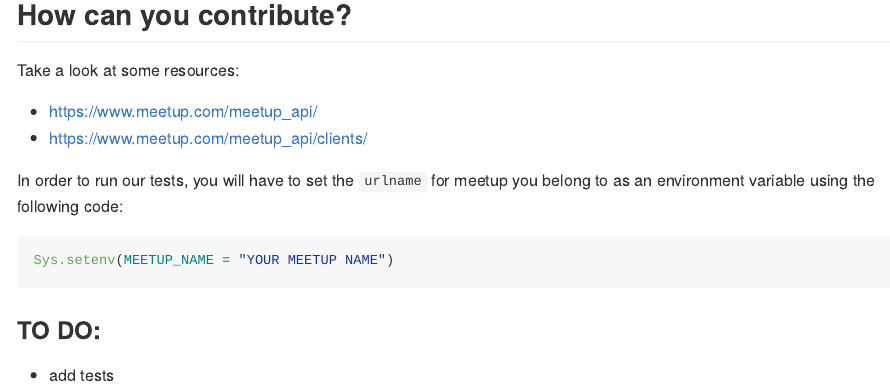
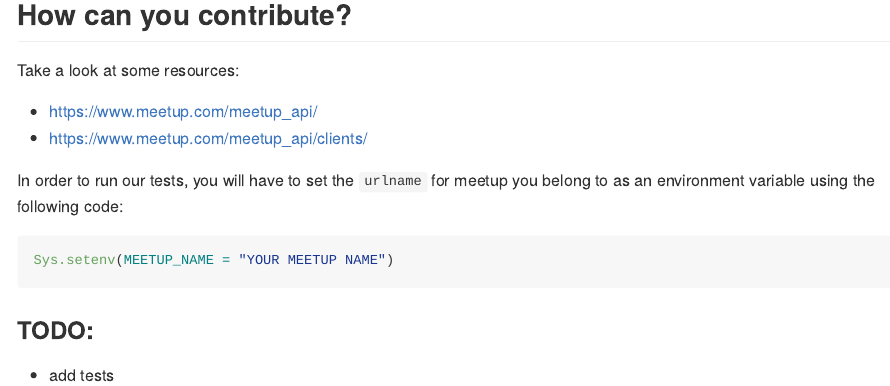
Before and after one commit to rladies/meetupr, an R Markdown document (README.Rmd): the page in a window 1100 px wide, from 1270 px down. Rendered offline with R 4.5, knitr and Pandoc, with nearby package versions; some code elsewhere in the file could not run offline; badge pictures from the web are left out.

Commit message:
TODO as one word to match README

````diff
--- a/README.Rmd
+++ b/README.Rmd
@@ -76,5 +76,5 @@ In order to run our tests, you will have to set the `urlname` for meetup you bel
 Sys.setenv(MEETUP_NAME = "YOUR MEETUP NAME")
 ```
 
-### TO DO:
+### TODO:
 - add tests
````
